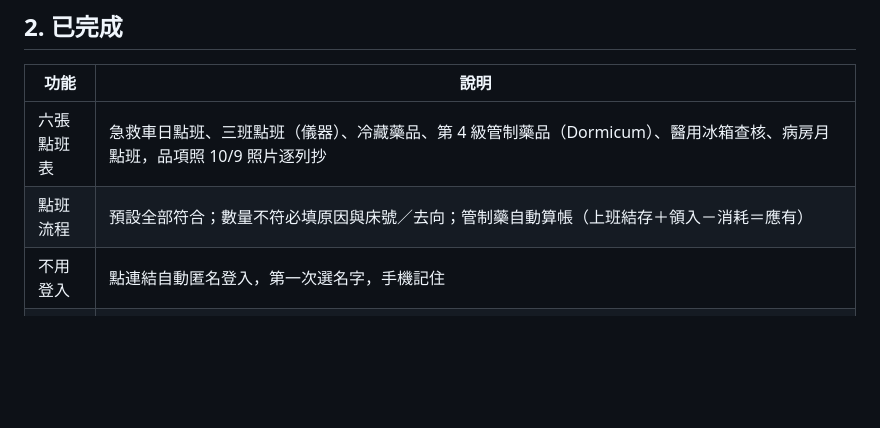
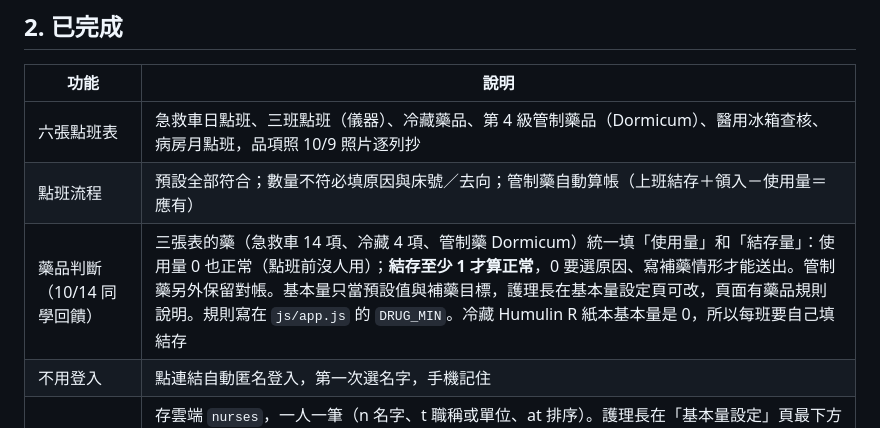
Before and after one commit to bga1110308/yangming-checklist, a Markdown page: docs/交接包.md, the part around one of its changes. GitHub-like rendering; blank space fills up the shorter version.

Commit message:
交接包：藥品判斷規則
Co-Authored-By: Claude Opus 5.5 <noreply@anthropic.com>
Claude-Session: https://claude.ai/code/session_018Tdzgn2ZT45L4XhfsZcWGY

```diff
--- a/docs/交接包.md
+++ b/docs/交接包.md
@@ -16,7 +16,8 @@
 | 功能 | 說明 |
 |---|---|
 | 六張點班表 | 急救車日點班、三班點班（儀器）、冷藏藥品、第 4 級管制藥品（Dormicum）、醫用冰箱查核、病房月點班，品項照 10/9 照片逐列抄 |
-| 點班流程 | 預設全部符合；數量不符必填原因與床號／去向；管制藥自動算帳（上班結存＋領入－消耗＝應有） |
+| 點班流程 | 預設全部符合；數量不符必填原因與床號／去向；管制藥自動算帳（上班結存＋領入－使用量＝應有） |
+| 藥品判斷（10/14 同學回饋） | 三張表的藥（急救車 14 項、冷藏 4 項、管制藥 Dormicum）統一填「使用量」和「結存量」：使用量 0 也正常（點班前沒人用）；**結存至少 1 才算正常**，0 要選原因、寫補藥情形才能送出。管制藥另外保留對帳。基本量只當預設值與補藥目標，護理長在基本量設定頁可改，頁面有藥品規則說明。規則寫在 `js/app.js` 的 `DRUG_MIN`。冷藏 Humulin R 紙本基本量是 0，所以每班要自己填結存 |
 | 不用登入 | 點連結自動匿名登入，第一次選名字，手機記住 |
 | 點班人員名單 | 存雲端 `nurses`，一人一筆（n 名字、t 職稱或單位、at 排序）。護理長在「基本量設定」頁最下方新增、直接改名、移除（按兩次確認，至少留一人），所有手機的「選點班人」馬上同步；改名不改舊紀錄。雲端沒名單時自動放入 `js/forms.js` 的 DEFAULT_NURSES（第二組 11 人，只放學程年級，不放學號） |
 | 身分切換 | 右上角「護理師／護理長」。所有人都能點班、看點班總覽；護理長多了改備品基本量、調整平面圖位置、印 QR 貼紙。試用版每人都能切，正式版要改成醫院帳號決定 |
```
Also changed, not shown: other parts of docs/交接包.md (+1 -1 lines).
